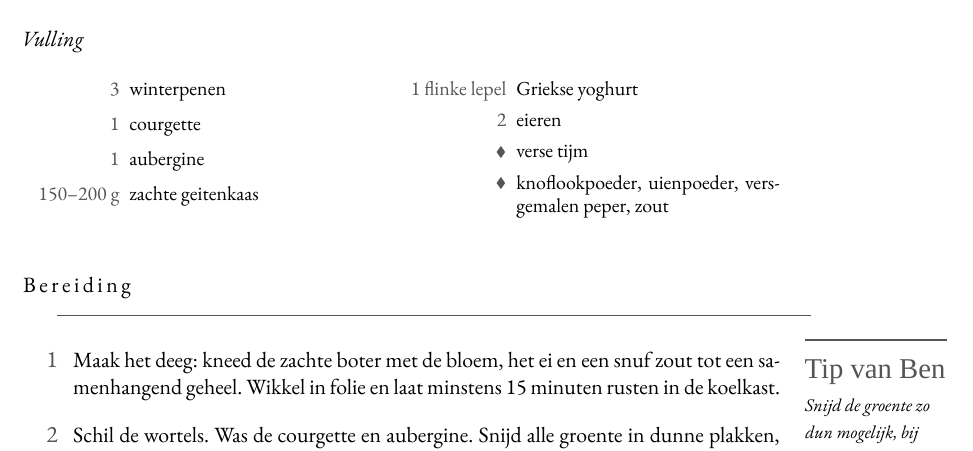
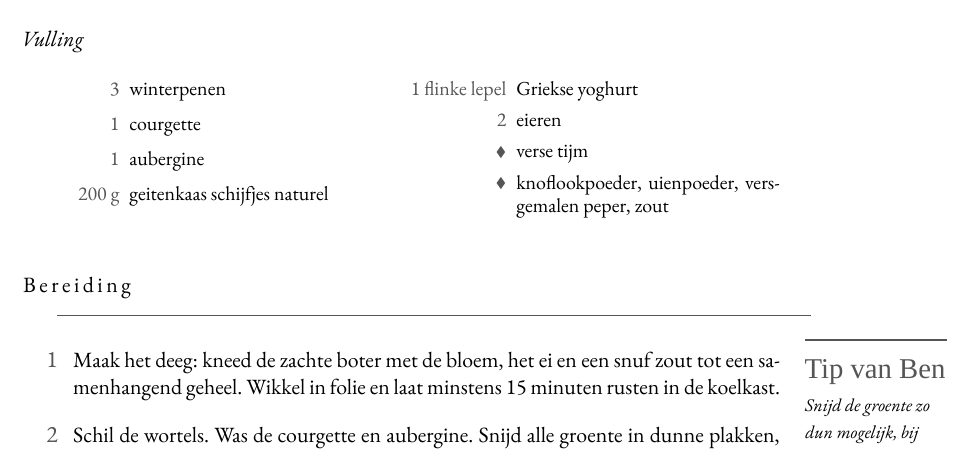
Before and after one commit to spoorcc/kookboek, a LaTeX book (main.tex, which reads recipes/quiche-groente-cirkel.tex): part of page 61 of 137, cut so that both start at the same text. Compiled offline with XeLaTeX; a missing font is replaced by an installed copy or a similar font.

Commit message:
Resolve geitenkaas quantity range to standard 200g pack

```diff
--- a/recipes/quiche-groente-cirkel.tex
+++ b/recipes/quiche-groente-cirkel.tex
@@ -27,7 +27,7 @@ rauw blijft.
   \ing{3}{winterpenen}\index[register]{Wortel}
   \ing{1}{courgette}\index[register]{Courgette}
   \ing{1}{aubergine}\index[register]{Aubergine}
-  \ing{150--200 g}{zachte geitenkaas}\index[register]{Geitenkaas}
+  \ing{200 g}{geitenkaas schijfjes naturel}\index[register]{Geitenkaas}
   \ing{1 flinke lepel}{Griekse yoghurt}
   \ing{2}{eieren}
   \ingb{verse tijm}
```
